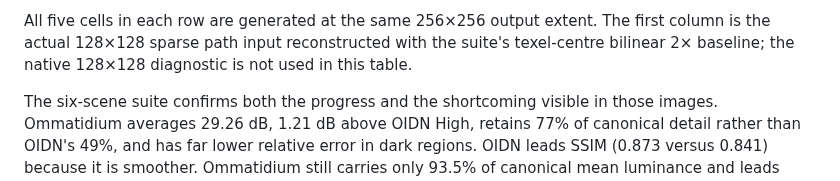
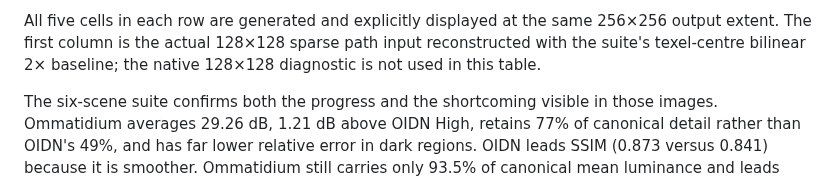
Before and after one commit to kvark/ommatidia, a Markdown page: README.md, the part around one of its changes. GitHub-like rendering.

```diff
--- a/README.md
+++ b/README.md
@@ -128,5 +128,6 @@ presented as an OIDN upscaler.
 
-All five cells in each row are generated at the same 256×256 output extent.
+All five cells in each row are generated and explicitly displayed at the same
+256×256 output extent.
 The first column is the actual 128×128 sparse path input reconstructed with the
 suite's texel-centre bilinear 2× baseline; the native 128×128 diagnostic is not
 used in this table.
```
Also changed, not shown: other parts of README.md (+17 -5 lines), docs/quality-roadmap.md (+7 -4 lines), docs/results/direct-lobe-residual-2026-08-24.md (added, +93 -0 lines), docs/results/spatial-lobe-mixture-2026-08-24.md (+4 -1 lines), docs/direct-lobe-residual/fixed.png (added), docs/direct-lobe-residual/predicted.png (added), docs/direct-lobe-residual/reference.png (added), 1 other file.
